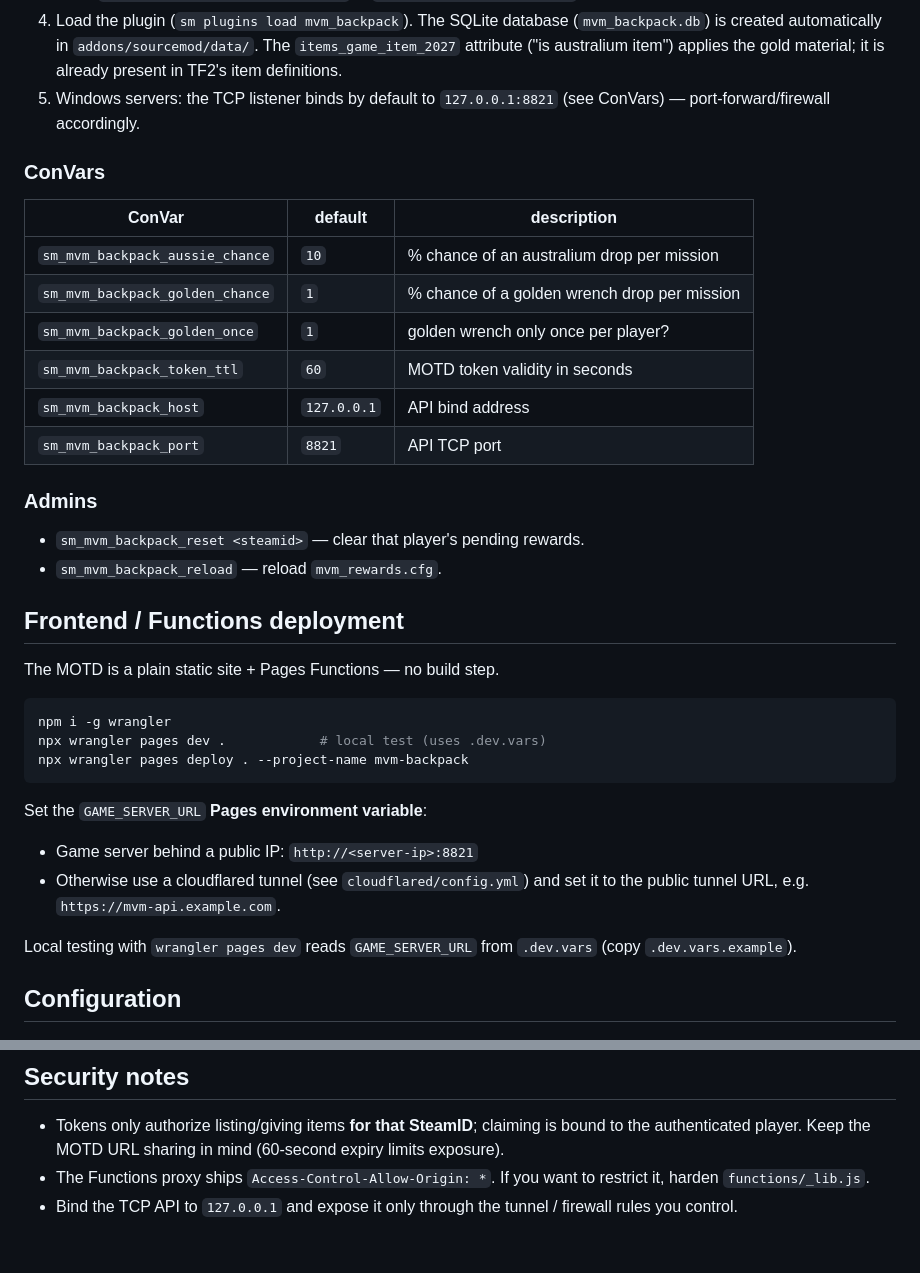
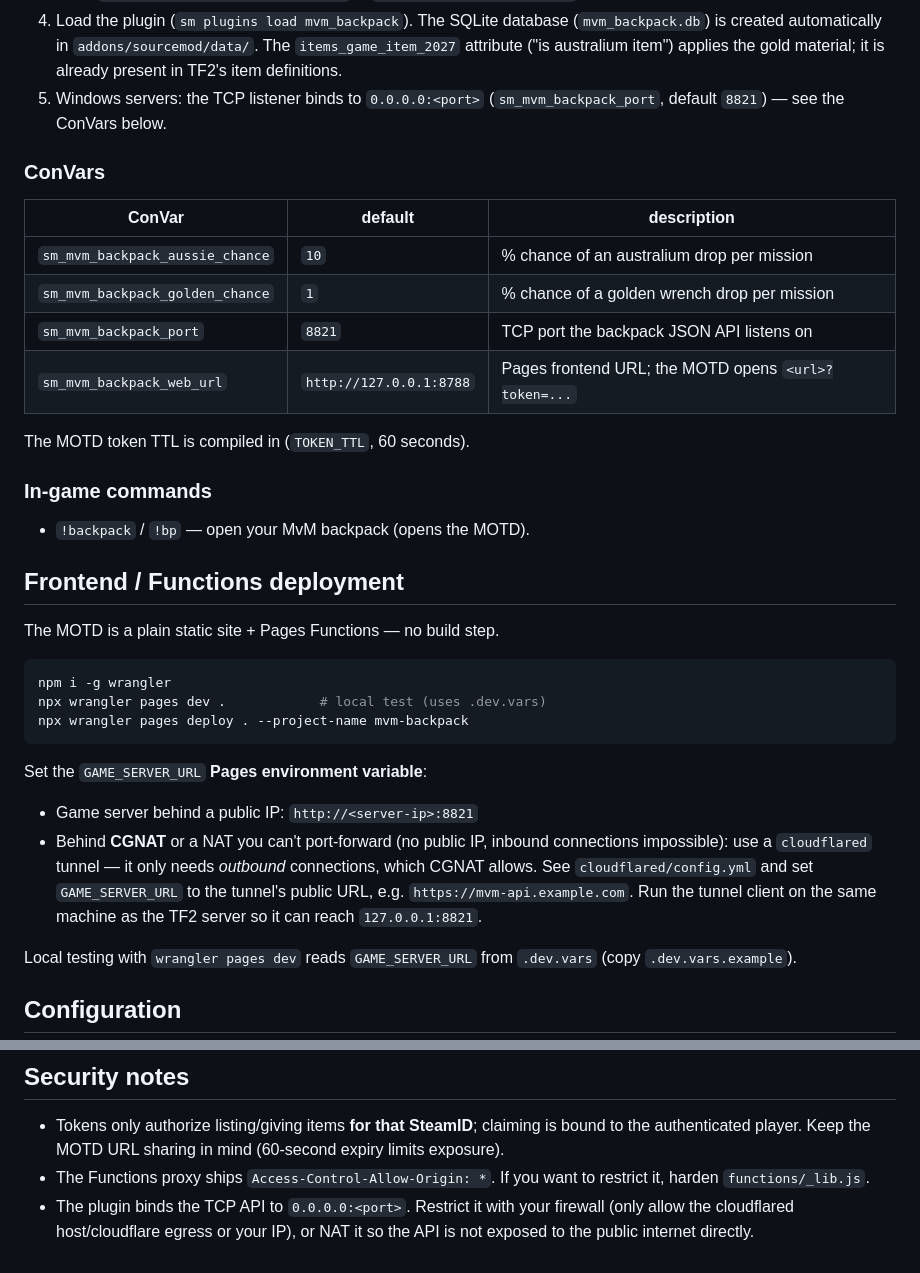
Before and after one commit to snowwyyyyy-blimp/mvm-backpack, a Markdown page: README.md, 2 parts joined by grey strips. Rendered like a GitHub page.

Commit message:
Fix quality enum (Strange=11, Unusual=5), real ConVars, CGNAT tunnel guidance

```diff
--- a/README.md
+++ b/README.md
@@ -78,24 +78,23 @@ same token for `GET /api/items` and the `POST /api/give`).
    (`mvm_backpack.db`) is created automatically in `addons/sourcemod/data/`.
    The `items_game_item_2027` attribute ("is australium item") applies the
    gold material; it is already present in TF2's item definitions.
-5. Windows servers: the TCP listener binds by default to
-   `127.0.0.1:8821` (see ConVars) — port-forward/firewall accordingly.
+5. Windows servers: the TCP listener binds to `0.0.0.0:<port>`
+   (`sm_mvm_backpack_port`, default `8821`) — see the ConVars below.
 
 ### ConVars
 
-| ConVar                            | default | description                                  |
-|-----------------------------------|---------|----------------------------------------------|
-| `sm_mvm_backpack_aussie_chance`   | `10`    | % chance of an australium drop per mission   |
-| `sm_mvm_backpack_golden_chance`   | `1`     | % chance of a golden wrench drop per mission |
-| `sm_mvm_backpack_golden_once`     | `1`     | golden wrench only once per player?          |
-| `sm_mvm_backpack_token_ttl`       | `60`    | MOTD token validity in seconds               |
-| `sm_mvm_backpack_host`            | `127.0.0.1` | API bind address                     |
-| `sm_mvm_backpack_port`            | `8821`  | API TCP port                                  |
+| ConVar                          | default | description                                     |
+|---------------------------------|---------|-------------------------------------------------|
+| `sm_mvm_backpack_aussie_chance` | `10`    | % chance of an australium drop per mission      |
+| `sm_mvm_backpack_golden_chance` | `1`     | % chance of a golden wrench drop per mission    |
+| `sm_mvm_backpack_port`          | `8821`  | TCP port the backpack JSON API listens on       |
+| `sm_mvm_backpack_web_url`       | `http://127.0.0.1:8788` | Pages frontend URL; the MOTD opens `<url>?token=...` |
 
-### Admins
+The MOTD token TTL is compiled in (`TOKEN_TTL`, 60 seconds).
 
-- `sm_mvm_backpack_reset <steamid>` — clear that player's pending rewards.
-- `sm_mvm_backpack_reload` — reload `mvm_rewards.cfg`.
+### In-game commands
+
+- `!backpack` / `!bp` — open your MvM backpack (opens the MOTD).
 
 ## Frontend / Functions deployment
 
@@ -110,8 +109,12 @@ npx wrangler pages deploy . --project-name mvm-backpack
 Set the `GAME_SERVER_URL` **Pages environment variable**:
 
 - Game server behind a public IP: `http://<server-ip>:8821`
-- Otherwise use a cloudflared tunnel (see `cloudflared/config.yml`) and set it
-  to the public tunnel URL, e.g. `https://mvm-api.example.com`.
+- Behind **CGNAT** or a NAT you can't port-forward (no public IP, inbound
+  connections impossible): use a `cloudflared` tunnel — it only needs
+  *outbound* connections, which CGNAT allows. See `cloudflared/config.yml`
+  and set `GAME_SERVER_URL` to the tunnel's public URL, e.g.
+  `https://mvm-api.example.com`. Run the tunnel client on the same machine as
+  the TF2 server so it can reach `127.0.0.1:8821`.
 
 Local testing with `wrangler pages dev` reads `GAME_SERVER_URL` from
 `.dev.vars` (copy `.dev.vars.example`).
@@ -137,5 +140,6 @@ Quality numbers follow the TF2 item-schema enum — notably `11` = Strange
   (60-second expiry limits exposure).
 - The Functions proxy ships `Access-Control-Allow-Origin: *`. If you want to
   restrict it, harden `functions/_lib.js`.
-- Bind the TCP API to `127.0.0.1` and expose it only through the tunnel /
-  firewall rules you control.
+- The plugin binds the TCP API to `0.0.0.0:<port>`. Restrict it with your
+  firewall (only allow the cloudflared host/cloudflare egress or your IP), or
+  NAT it so the API is not exposed to the public internet directly.
```
